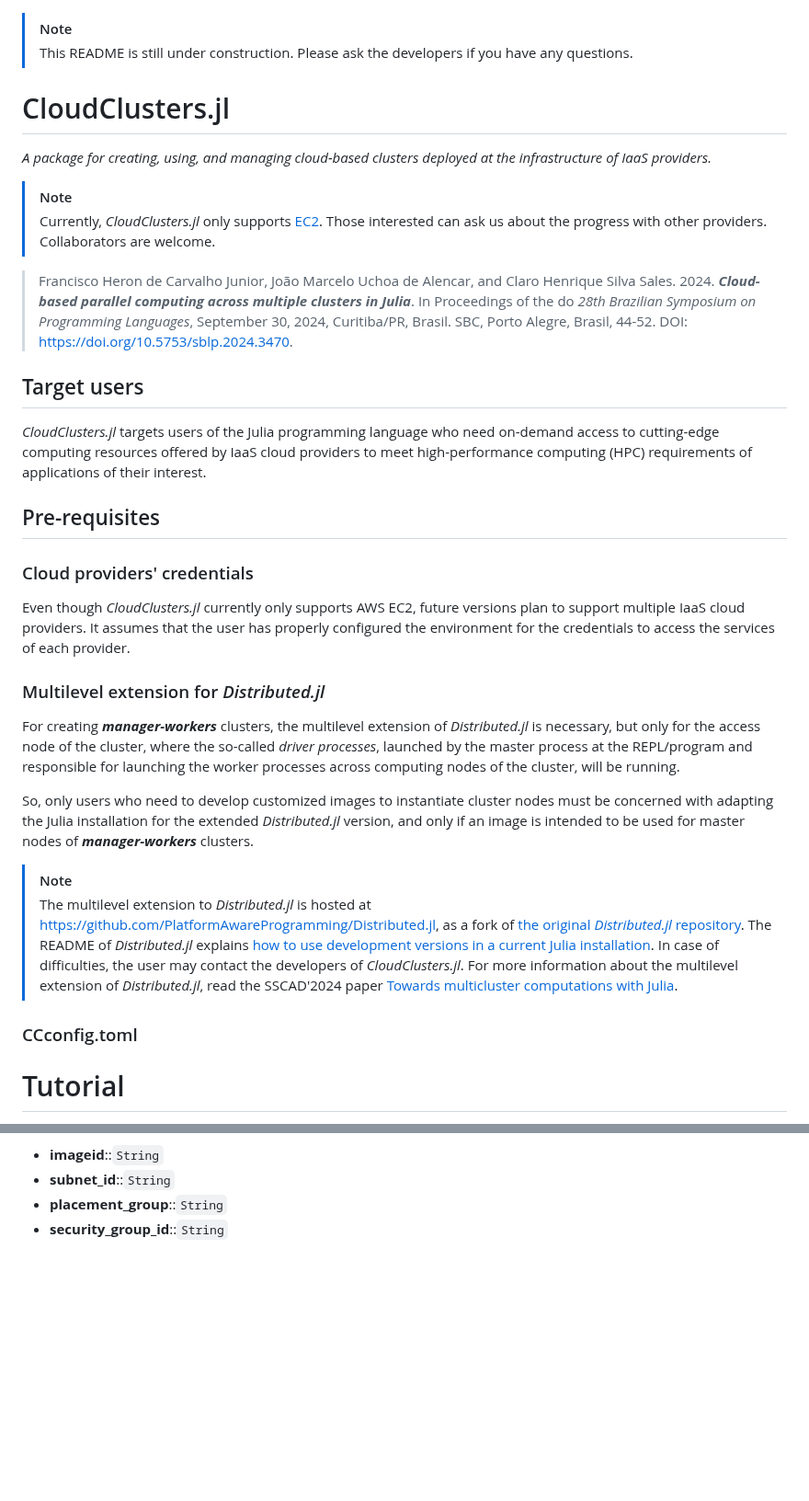
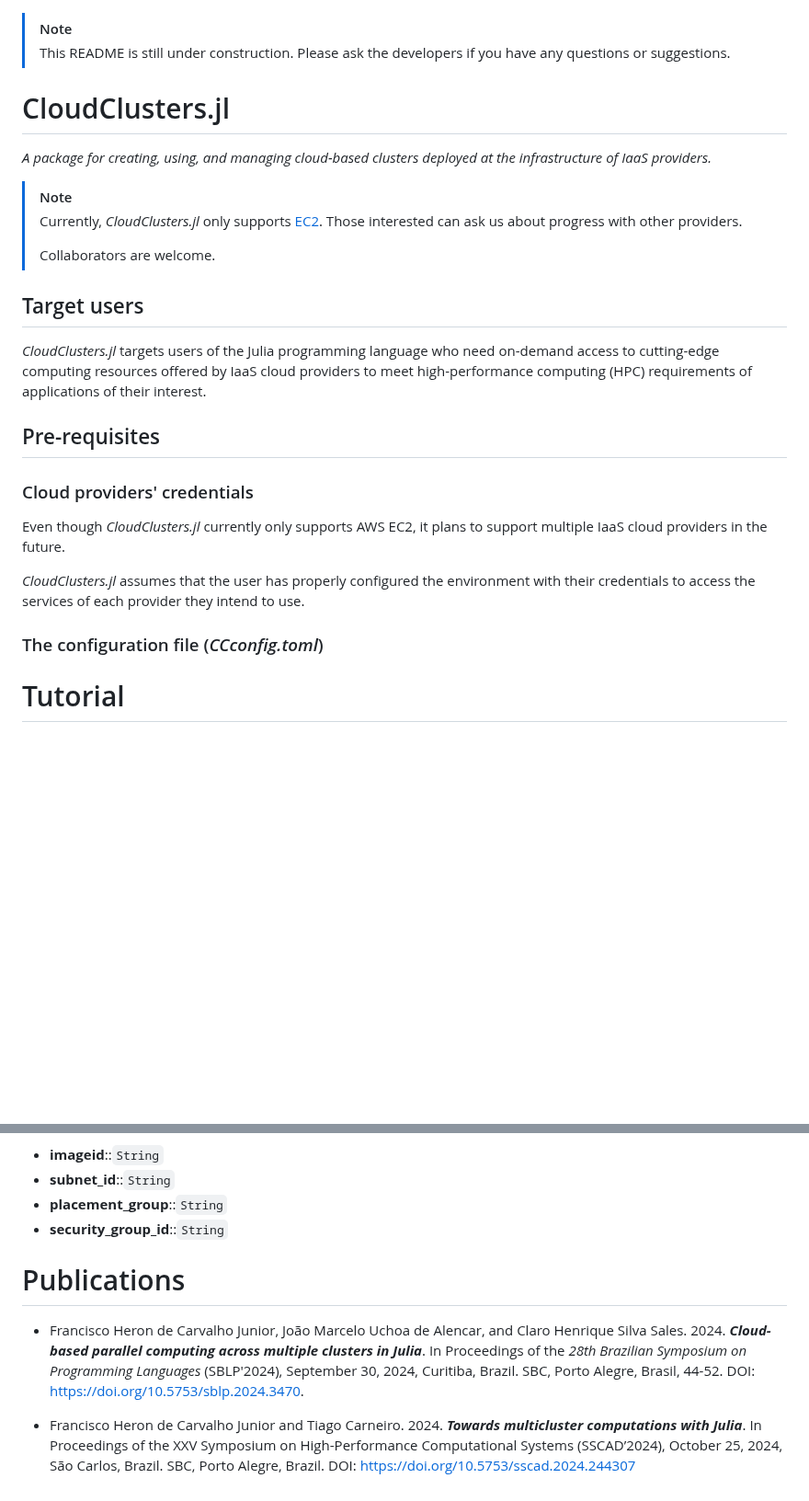
Before and after one commit to PlatformAwareProgramming/CloudClusters.jl, a Markdown page: README.md, 2 parts joined by grey strips. Shown at 92% size. Rendered like a GitHub page; blank space fills up the shorter version.

````diff
--- a/README.md
+++ b/README.md
@@ -1,14 +1,14 @@
 > [!NOTE]
-> This README is still under construction. Please ask the developers if you have any questions.
+> This README is still under construction. Please ask the developers if you have any questions or suggestions.
 
 # CloudClusters.jl
 
 _A package for creating, using, and managing cloud-based clusters deployed at the infrastructure of IaaS providers._
 
 > [!NOTE]
-> Currently, _CloudClusters.jl_ only supports [EC2](https://aws.amazon.com/ec2/). Those interested can ask us about the progress with other providers. Collaborators are welcome.
-
-> Francisco Heron de Carvalho Junior, João Marcelo Uchoa de Alencar, and Claro Henrique Silva Sales. 2024. ___Cloud-based parallel computing across multiple clusters in Julia___. In Proceedings of the do _28th Brazilian Symposium on Programming Languages_, September 30, 2024, Curitiba/PR, Brasil. SBC, Porto Alegre, Brasil, 44-52. DOI: https://doi.org/10.5753/sblp.2024.3470.
+> Currently, _CloudClusters.jl_ only supports [EC2](https://aws.amazon.com/ec2/). Those interested can ask us about progress with other providers.
+>
+> Collaborators are welcome.
 
 ## Target users
 
@@ -19,18 +19,11 @@ _CloudClusters.jl_ targets users of the Julia programming language who need on-d
 
 ### Cloud providers' credentials
 
-Even though _CloudClusters.jl_ currently only supports AWS EC2, future versions plan to support multiple IaaS cloud providers. It assumes that the user has properly configured the environment for the credentials to access the services of each provider.
+Even though _CloudClusters.jl_ currently only supports AWS EC2, it plans to support multiple IaaS cloud providers in the future.
 
-### Multilevel extension for _Distributed.jl_
+_CloudClusters.jl_ assumes that the user has properly configured the environment with their credentials to access the services of each provider they intend to use.
 
-For creating ___manager-workers___ clusters, the multilevel extension of _Distributed.jl_ is necessary, but only for the access node of the cluster, where the so-called _driver processes_, launched by the master process at the REPL/program and responsible for launching the worker processes across computing nodes of the cluster, will be running.
-
-So, only users who need to develop customized images to instantiate cluster nodes must be concerned with adapting the Julia installation for the extended _Distributed.jl_ version, and only if an image is intended to be used for master nodes of ___manager-workers___ clusters.
-
-> [!NOTE]
-> The multilevel extension to _Distributed.jl_ is hosted at https://github.com/PlatformAwareProgramming/Distributed.jl, as a fork of [the original _Distributed.jl_ repository](https://github.com/JuliaLang/Distributed.jl). The README of _Distributed.jl_ explains [how to use development versions in a current Julia installation](https://github.com/JuliaLang/Distributed.jl#using-development-versions-of-this-package). In case of difficulties, the user may contact the developers of _CloudClusters.jl_. For more information about the multilevel extension of _Distributed.jl_, read the SSCAD'2024 paper [Towards multicluster computations with Julia](https://sol.sbc.org.br/index.php/sscad/article/view/31004).
-
-### CCconfig.toml
+### The configuration file (_CCconfig.toml_)
 
 # Tutorial
 
@@ -446,3 +439,9 @@ The last set of configuration parameters depends on the IaaS provider selected t
 * __subnet_id__::```String```
 * __placement_group__::```String```
 * __security_group_id__::```String```
+
+# Publications
+
+* Francisco Heron de Carvalho Junior, João Marcelo Uchoa de Alencar, and Claro Henrique Silva Sales. 2024. ___Cloud-based parallel computing across multiple clusters in Julia___. In Proceedings of the _28th Brazilian Symposium on Programming Languages_ (SBLP'2024), September 30, 2024, Curitiba, Brazil. SBC, Porto Alegre, Brasil, 44-52. DOI: https://doi.org/10.5753/sblp.2024.3470.
+
+* Francisco Heron de Carvalho Junior and Tiago Carneiro. 2024. ___Towards multicluster computations with Julia___. In Proceedings of the XXV Symposium on High-Performance Computational Systems (SSCAD’2024), October 25, 2024, São Carlos, Brazil. SBC, Porto Alegre, Brazil. DOI: https://doi.org/10.5753/sscad.2024.244307
````
Also changed, not shown: other parts of README.md (+9 -9 lines).
